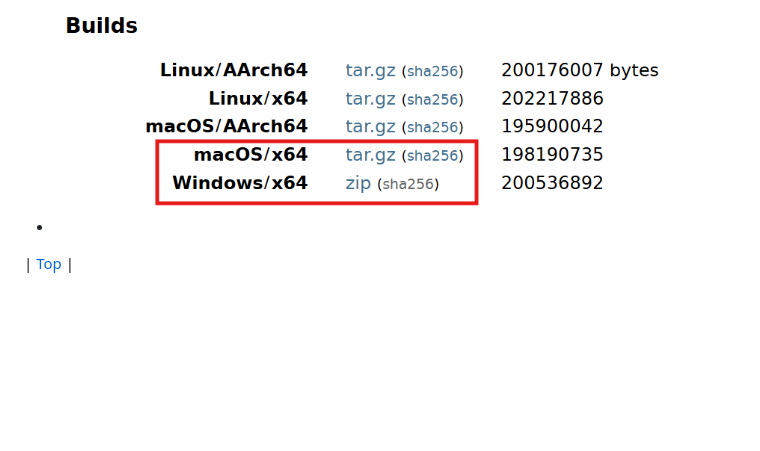
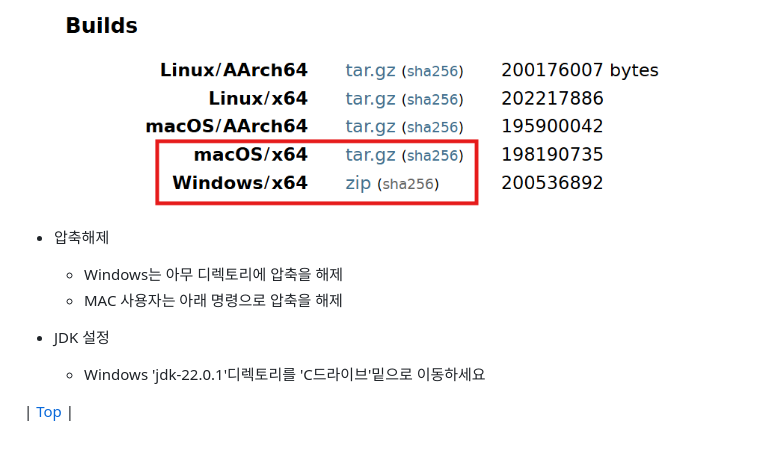
Before and after one commit to cna-bootcamp/cna-handson, a Markdown page: prepare/로컬개발환경구성.md, the part around the change. Drawn GitHub-style; blank space fills up the shorter version.

Commit message:
add prepare

```diff
--- a/prepare/로컬개발환경구성.md
+++ b/prepare/로컬개발환경구성.md
@@ -102,7 +102,12 @@ C:\home 디렉토리로 이동하여 hello.txt파일이 생성되어 있으면 *
 - JDK 설치 페이지로 접근하여 JDK22 선택: [JDK 설치 다운로드](https://jdk.java.net/)
 - 자신의 OS에 맞는 파일을 다운로드: sha256이 아니라 그 옆의 tar.gz 또는 zip클릭
 ![JDK설치파일다운로드](./images/jdk_download.png)
--
+- 압축해제
+  - Windows는 아무 디렉토리에 압축을 해제
+  - MAC 사용자는 아래 명령으로 압축을 해제
+
+- JDK 설정
+  - Windows 'jdk-22.0.1'디렉토리를 'C드라이브'밑으로 이동하세요
 
 
 
```
